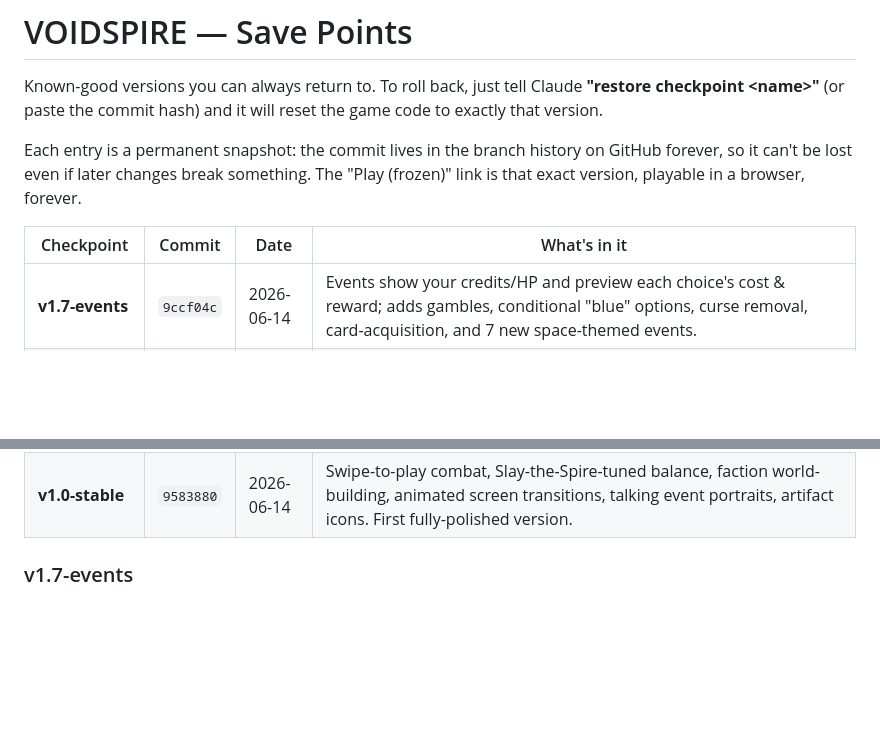
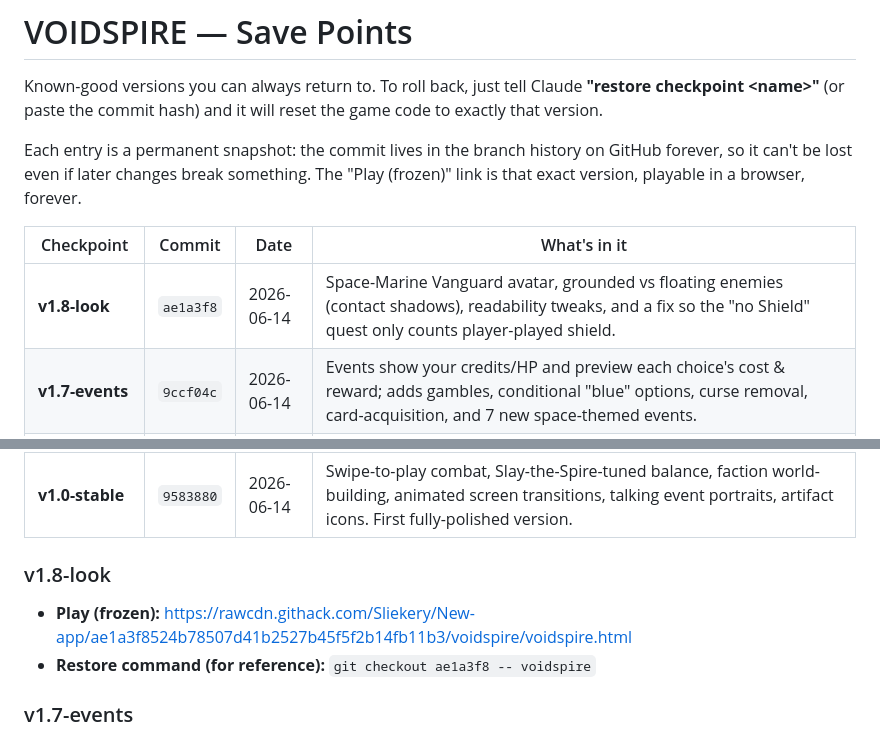
Before and after one commit to Sliekery/New-app, a Markdown page: voidspire/CHECKPOINTS.md, 2 parts joined by grey strips. GitHub-like rendering; blank space fills up the shorter version.

Commit message:
Log v1.8-look checkpoint
https://claude.ai/code/session_01WQLfVV2zR2UzxSndNX7GtG

```diff
--- a/voidspire/CHECKPOINTS.md
+++ b/voidspire/CHECKPOINTS.md
@@ -10,6 +10,7 @@ GitHub forever, so it can't be lost even if later changes break something. The
 
 | Checkpoint | Commit | Date | What's in it |
 |---|---|---|---|
+| **v1.8-look** | `ae1a3f8` | 2026-06-14 | Space-Marine Vanguard avatar, grounded vs floating enemies (contact shadows), readability tweaks, and a fix so the "no Shield" quest only counts player-played shield. |
 | **v1.7-events** | `9ccf04c` | 2026-06-14 | Events show your credits/HP and preview each choice's cost & reward; adds gambles, conditional "blue" options, curse removal, card-acquisition, and 7 new space-themed events. |
 | **v1.6-augments** | `bc4db5f` | 2026-06-14 | Level-up redesigned as an Augment Protocol draft: random 3-of-~22, rarity-weighted & class-flavored, with modules, deck ops, and risk/reward pacts. Fixes the boring/OP fixed-stat menu. |
 | **v1.5-relics** | `c412c50` | 2026-06-14 | 12 new artifacts incl. quest relics (complete a task → unlock a reward) and tradeoff/reactive relics. Map jump confirmation removed (single tap). |
@@ -18,6 +19,10 @@ GitHub forever, so it can't be lost even if later changes break something. The
 | **v1.2-map** | `1acede5` | 2026-06-14 | Branching star-chart map per sector (pick your path through fights/events/shops/rests/elites/treasure to the boss), with distinct node icons. Retuned to hold the StS difficulty. |
 | **v1.1-builds** | `316d309` | 2026-06-14 | Adds Slay-the-Spire-style build archetypes (Might/Exhaust, Shield/Echo, Burn/spam) and build-defining rares for "god runs". Fixes the power-reuse bug (powers are now consumed). |
 | **v1.0-stable** | `9583880` | 2026-06-14 | Swipe-to-play combat, Slay-the-Spire-tuned balance, faction world-building, animated screen transitions, talking event portraits, artifact icons. First fully-polished version. |
+
+### v1.8-look
+- **Play (frozen):** https://rawcdn.githack.com/Sliekery/New-app/ae1a3f8524b78507d41b2527b45f5f2b14fb11b3/voidspire/voidspire.html
+- **Restore command (for reference):** `git checkout ae1a3f8 -- voidspire`
 
 ### v1.7-events
 - **Play (frozen):** https://rawcdn.githack.com/Sliekery/New-app/9ccf04c0613ec89405317fa08f479eca6c2ee3e0/voidspire/voidspire.html
```
